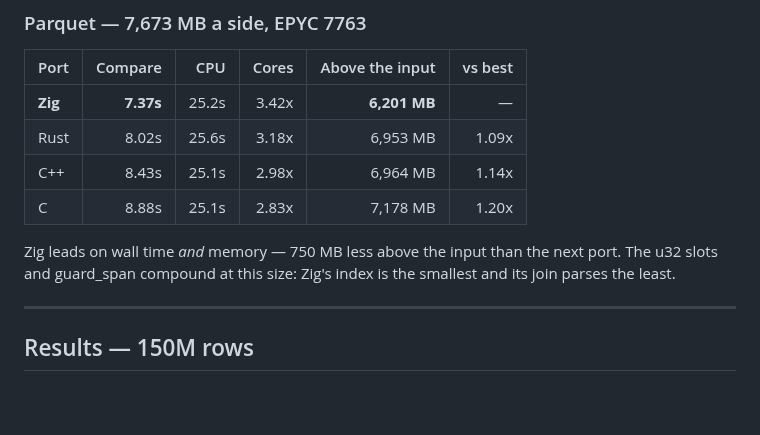
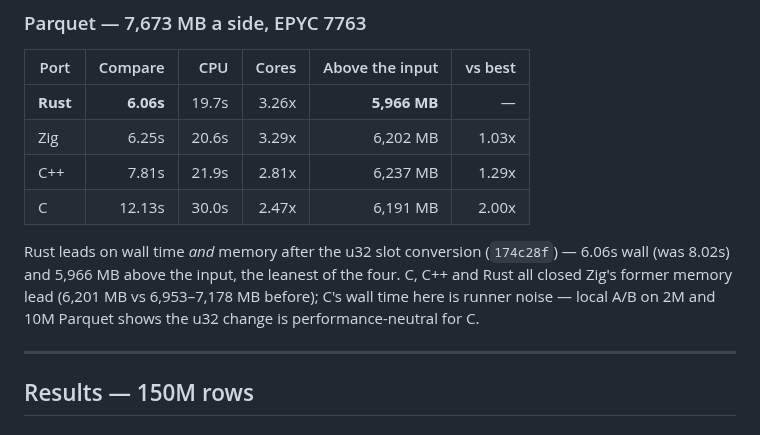
Before and after one commit to andrey-usa/csvdiff, a Markdown page: RESULTS.md, the part around the change. GitHub-like rendering; blank space fills up the shorter version.

```diff
--- a/RESULTS.md
+++ b/RESULTS.md
@@ -71,14 +71,17 @@ to show the wall, not the ranking.
 
 | Port | Compare | CPU | Cores | Above the input | vs best |
 |---|---:|---:|---:|---:|---:|
-| **Zig** | **7.37s** | 25.2s | 3.42x | **6,201 MB** | — |
-| Rust | 8.02s | 25.6s | 3.18x | 6,953 MB | 1.09x |
-| C++ | 8.43s | 25.1s | 2.98x | 6,964 MB | 1.14x |
-| C | 8.88s | 25.1s | 2.83x | 7,178 MB | 1.20x |
+| **Rust** | **6.06s** | 19.7s | 3.26x | **5,966 MB** | — |
+| Zig | 6.25s | 20.6s | 3.29x | 6,202 MB | 1.03x |
+| C++ | 7.81s | 21.9s | 2.81x | 6,237 MB | 1.29x |
+| C | 12.13s | 30.0s | 2.47x | 6,191 MB | 2.00x |
 
-Zig leads on wall time *and* memory — 750 MB less above the input than the
-next port. The u32 slots and guard_span compound at this size: Zig's index is
-the smallest and its join parses the least.
+Rust leads on wall time *and* memory after the u32 slot conversion
+(`174c28f`) — 6.06s wall (was 8.02s) and 5,966 MB above the input, the
+leanest of the four. C, C++ and Rust all closed Zig's former memory lead
+(6,201 MB vs 6,953–7,178 MB before); C's wall time here is runner noise —
+local A/B on 2M and 10M Parquet shows the u32 change is performance-neutral
+for C.
 
 ---
 
```
Also changed, not shown: BENCHMARKS.md (+22 -0 lines).
